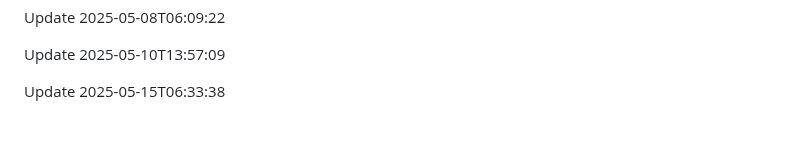
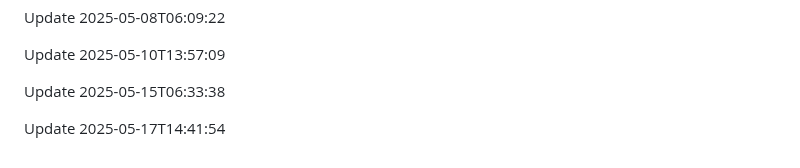
Before and after one commit to htiketun/python-messaging-suite, a Markdown page: README.md, the part around the change. Drawn GitHub-style; blank space fills up the shorter version.

```diff
--- a/README.md
+++ b/README.md
@@ -653,3 +653,5 @@ Update 2025-05-08T06:09:22
 Update 2025-05-10T13:57:09
 
 Update 2025-05-15T06:33:38
+
+Update 2025-05-17T14:41:54
```
